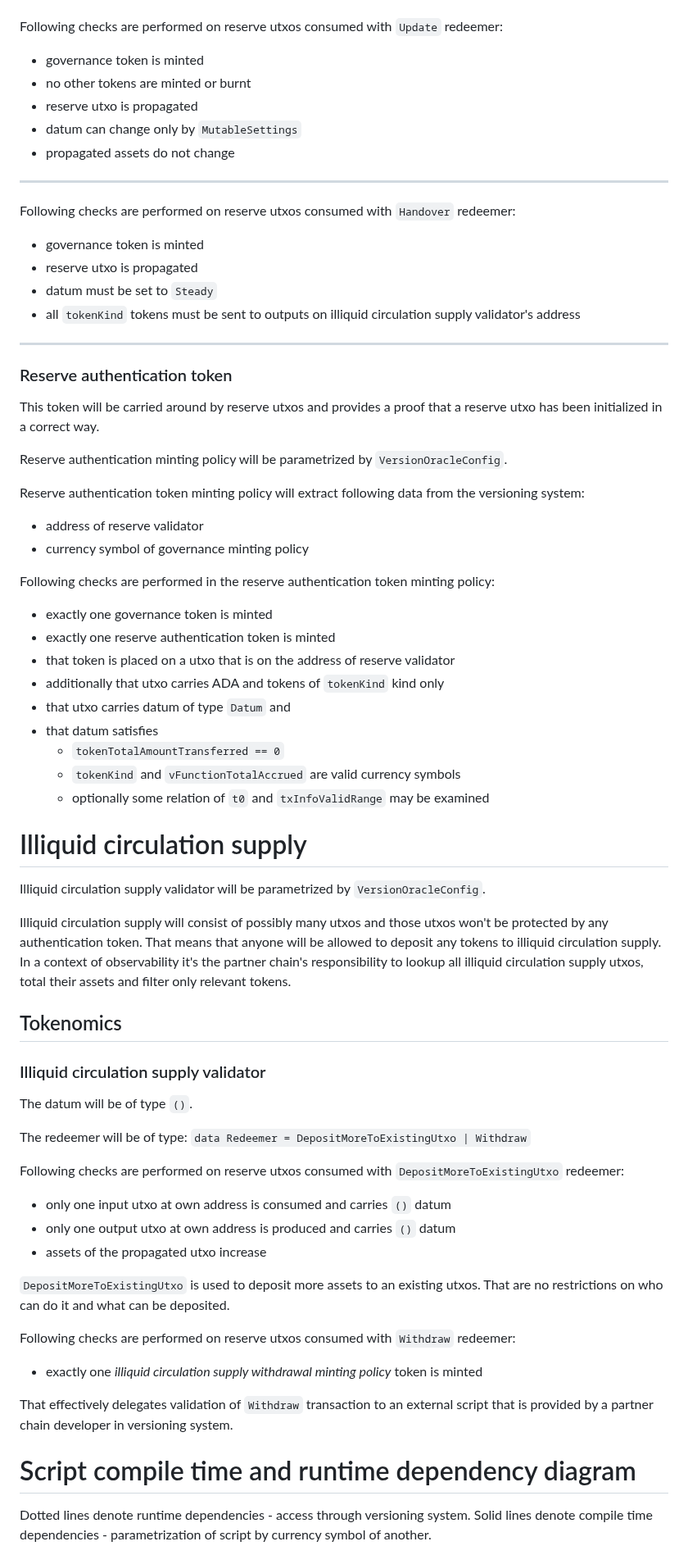
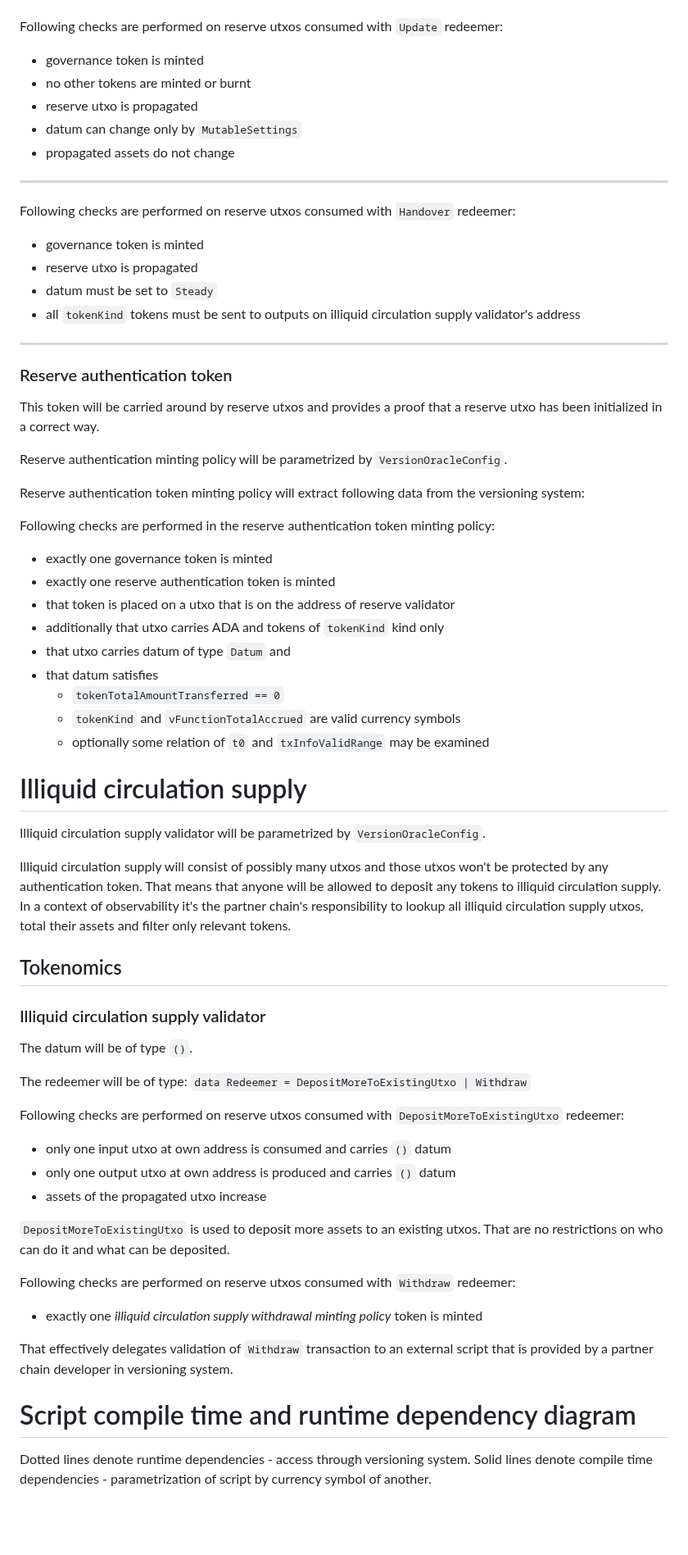
Before and after one commit to input-output-hk/partner-chains-smart-contracts, a Markdown page: docs/SIPs/15-Native-Token-Management.md, the part around one of its changes. Shown at 82% size. Rendered like a GitHub page; blank space fills up the shorter version.

```diff
--- a/docs/SIPs/15-Native-Token-Management.md
+++ b/docs/SIPs/15-Native-Token-Management.md
@@ -120,43 +188,55 @@ Following checks are performed on reserve utxos consumed with `TransferToIlliqui
 Following checks are performed on reserve utxos consumed with `Update` redeemer:
-- governance token is minted
-- no other tokens are minted or burnt
-- reserve utxo is propagated
-- datum can change only by `MutableSettings`
-- propagated assets do not change
----
-Following checks are performed on reserve utxos consumed with `Handover` redeemer:
-- governance token is minted
-- reserve utxo is propagated
-- datum must be set to `Steady`
-- all `tokenKind` tokens must be sent to outputs on illiquid circulation supply validator's address
----
+  - governance token is minted
+  - no other tokens are minted or burnt
+  - reserve utxo is propagated
+  - datum can change only by `MutableSettings`
+  - propagated assets do not change
+
+----
+
+Following checks are performed on reserve utxos consumed with `Handover`
+redeemer:
+  - governance token is minted
+  - reserve utxo is propagated
+  - datum must be set to `Steady`
+  - all `tokenKind` tokens must be sent to outputs on illiquid circulation
+    supply validator's address
+
+----
 
 ### Reserve authentication token
 
-This token will be carried around by reserve utxos and provides a proof that a reserve utxo has been initialized in a correct way.
+This token will be carried around by reserve utxos and provides a proof that a
+reserve utxo has been initialized in a correct way.
 
-Reserve authentication minting policy will be parametrized by `VersionOracleConfig`.
+Reserve authentication minting policy will be parametrized by
+`VersionOracleConfig`.
 
-Reserve authentication token minting policy will extract following data from the versioning system:
-- address of reserve validator
-- currency symbol of governance minting policy
+Reserve authentication token minting policy will extract following data from the
+versioning system:
 
-Following checks are performed in the reserve authentication token minting policy:
-- exactly one governance token is minted
-- exactly one reserve authentication token is minted
-- that token is placed on a utxo that is on the address of reserve validator
-- additionally that utxo carries ADA and tokens of `tokenKind` kind only
-- that utxo carries datum of type `Datum` and
-- that datum satisfies
-	- 	`tokenTotalAmountTransferred == 0`
-	- `tokenKind` and `vFunctionTotalAccrued` are valid currency symbols
-	- optionally some relation of `t0`  and `txInfoValidRange` may be examined
+Following checks are performed in the reserve authentication token minting
+policy:
+  - exactly one governance token is minted
+  - exactly one reserve authentication token is minted
+  - that token is placed on a utxo that is on the address of reserve validator
+  - additionally that utxo carries ADA and tokens of `tokenKind` kind only
+  - that utxo carries datum of type `Datum` and
+  - that datum satisfies
+    * `tokenTotalAmountTransferred == 0`
+    * `tokenKind` and `vFunctionTotalAccrued` are valid currency symbols
+    * optionally some relation of `t0`  and `txInfoValidRange` may be examined
 
 # Illiquid circulation supply
 
-Illiquid circulation supply validator will be parametrized by `VersionOracleConfig`.
+Illiquid circulation supply validator will be parametrized by
+`VersionOracleConfig`.
 
-Illiquid circulation supply will consist of possibly many utxos and those utxos won't be protected by any authentication token. That means that anyone will be allowed to deposit any tokens to illiquid circulation supply. In a context of observability it's the partner chain's responsibility to lookup all illiquid circulation supply utxos, total their assets and filter only relevant tokens.
+Illiquid circulation supply will consist of possibly many utxos and those utxos
+won't be protected by any authentication token. That means that anyone will be
+allowed to deposit any tokens to illiquid circulation supply. In a context of
+observability it's the partner chain's responsibility to lookup all illiquid
+circulation supply utxos, total their assets and filter only relevant tokens.
 
 ## Tokenomics
 
@@ -169,20 +249,28 @@ The redeemer will be of type:
     DepositMoreToExistingUtxo
   | Withdraw`
 
-Following checks are performed on reserve utxos consumed with `DepositMoreToExistingUtxo` redeemer:
-- only one input utxo at own address is consumed and carries `()` datum
-- only one output utxo at own address is produced and carries `()` datum
-- assets of the propagated utxo increase
+Following checks are performed on reserve utxos consumed with
+`DepositMoreToExistingUtxo` redeemer:
 
-`DepositMoreToExistingUtxo` is used to deposit more assets to an existing utxos. That are no restrictions on who can do it and what can be deposited.
+  - only one input utxo at own address is consumed and carries `()` datum
+  - only one output utxo at own address is produced and carries `()` datum
+  - assets of the propagated utxo increase
 
-Following checks are performed on reserve utxos consumed with `Withdraw` redeemer:
-- exactly one *illiquid circulation supply withdrawal minting policy* token is minted
+`DepositMoreToExistingUtxo` is used to deposit more assets to an existing
+utxos. That are no restrictions on who can do it and what can be deposited.
 
-That effectively delegates validation of `Withdraw` transaction to an external script that is provided by a partner chain developer in versioning system.
+Following checks are performed on reserve utxos consumed with `Withdraw`
+redeemer:
+
+  - exactly one *illiquid circulation supply withdrawal minting policy* token is
+    minted
+
+That effectively delegates validation of `Withdraw` transaction to an external
+script that is provided by a partner chain developer in versioning system.
 
 # Script compile time and runtime dependency diagram
 
 Dotted lines denote runtime dependencies - access through versioning system.
-Solid lines denote compile time dependencies - parametrization of script by currency symbol of another.
+Solid lines denote compile time dependencies - parametrization of script by
+currency symbol of another.
 
```
Also changed, not shown: other parts of docs/SIPs/15-Native-Token-Management.md (+121 -51 lines).
